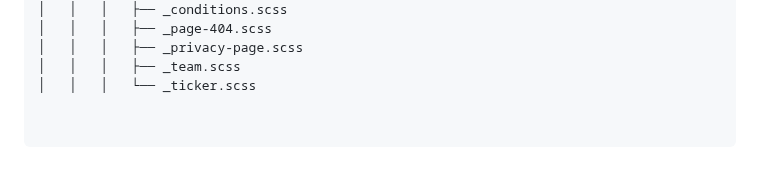
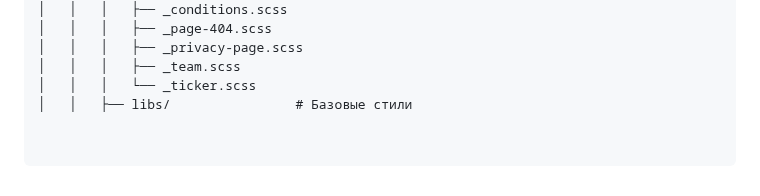
Before and after one commit to ITmTm/ural-go, a Markdown page: README.md, the part around the change. GitHub-like rendering.

```diff
--- a/README.md
+++ b/README.md
@@ -72,3 +72,4 @@ ural-go/
 │   │   │   ├── _privacy-page.scss
 │   │   │   ├── _team.scss
 │   │   │   └── _ticker.scss
+│   │   ├── libs/                # Базовые стили
```
